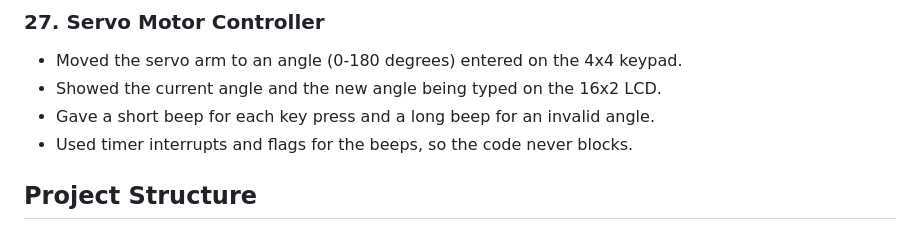
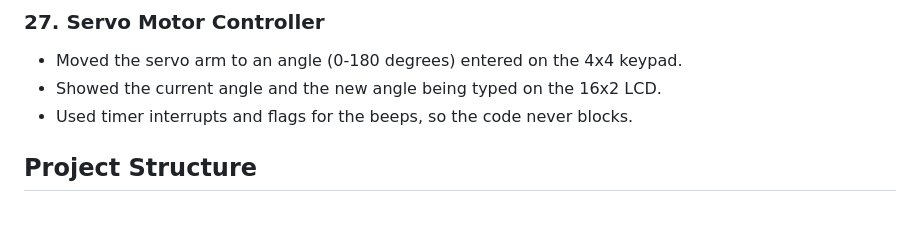
Before and after one commit to aqeel-blip/8051-Microcontroller, a Markdown page: README.md, the part around the change. Drawn GitHub-style.

```diff
--- a/README.md
+++ b/README.md
@@ -129,7 +129,6 @@ This repository contains the completed tasks from the STC89C52 training manual,
 
 - Moved the servo arm to an angle (0-180 degrees) entered on the 4x4 keypad.
 - Showed the current angle and the new angle being typed on the 16x2 LCD.
-- Gave a short beep for each key press and a long beep for an invalid angle.
 - Used timer interrupts and flags for the beeps, so the code never blocks.
 
 ## Project Structure
```
